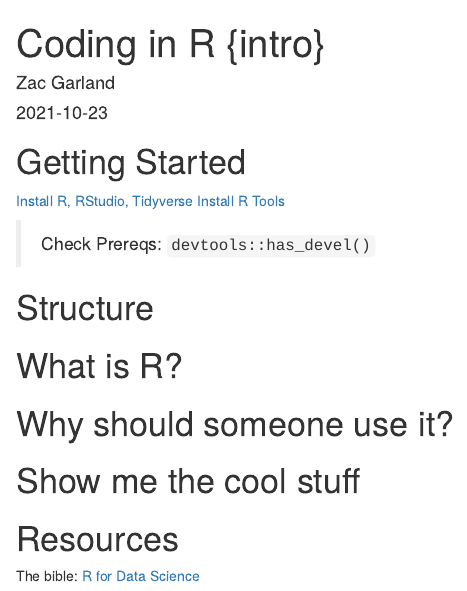
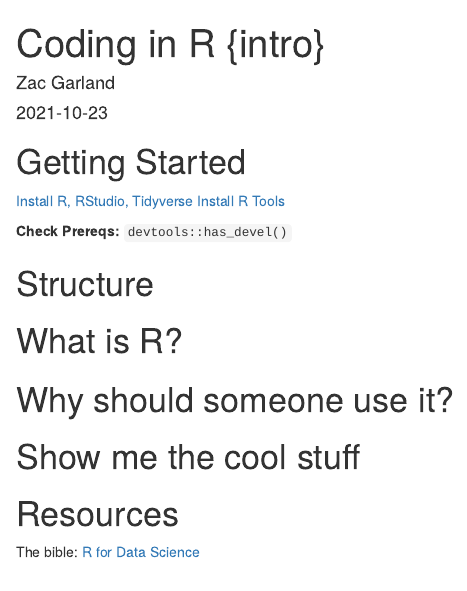
Before and after one commit to zac-garland/zg.blog, an R Markdown document (_posts/2021-10-23-coding-in-r-intro/coding-in-r-intro.Rmd): the page in a window 1100 px wide, from its top. Rendered offline with R 4.5, knitr and Pandoc, with nearby package versions; drawn as R Markdown's standard HTML page in place of the format the file asks for.

Commit message:
updated content

```diff
--- a/_posts/2021-10-23-coding-in-r-intro/coding-in-r-intro.Rmd
+++ b/_posts/2021-10-23-coding-in-r-intro/coding-in-r-intro.Rmd
@@ -22,7 +22,7 @@ knitr::opts_chunk$set(echo = FALSE)
 [Install R, RStudio, Tidyverse](https://r4ds.had.co.nz/introduction.html#prerequisites)
 [Install R Tools](https://cran.r-project.org/bin/windows/Rtools/history.html)
 
-> Check Prereqs: `devtools::has_devel()`
+<b>Check Prereqs:</b> `devtools::has_devel()`
 
 # Structure
 
--- a/theme.css
+++ b/theme.css
@@ -146,3 +146,8 @@ d-byline h3 {
 d-article a{
   color: var(--blue) !important;
 }
+
+
+code{
+  background: #0c5355;
+}
```
Also changed, not shown: _posts/2021-10-23-coding-in-r-intro/coding-in-r-intro.html, about.html, index.html, posts/2021-10-23-coding-in-r-intro/index.html, posts/posts.json, search.json.
